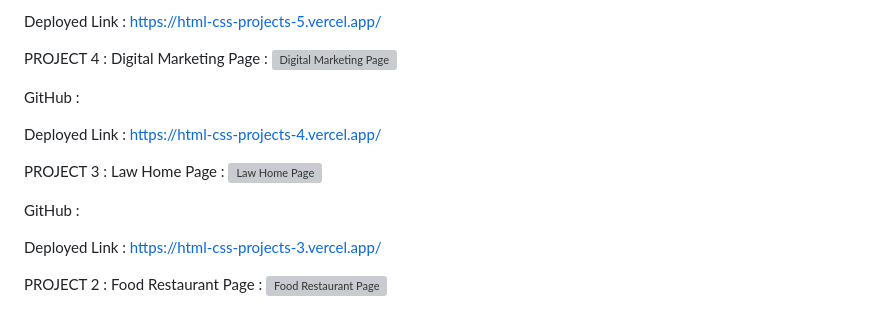
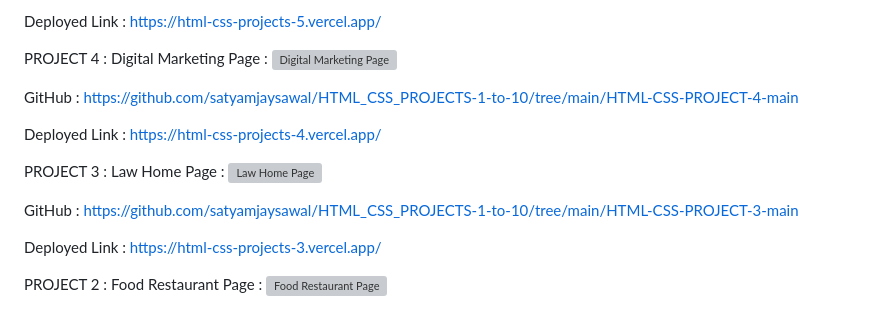
Before and after one commit to satyamjaysawal/HTML_CSS_PROJECTS-1-to-10, a Markdown page: ##Porfolio.md, the part around one of its changes. GitHub-like rendering; grey boxes are pictures that could not be loaded.

```diff
--- a/##Porfolio.md
+++ b/##Porfolio.md
@@ -136,7 +136,7 @@ PROJECT 4 : Digital Marketing Page :
 ![Digital Marketing Page](https://github.com/user-attachments/assets/a921e5c7-5903-4548-819b-689554d054d7)
 
 
-GitHub :
+GitHub : https://github.com/satyamjaysawal/HTML_CSS_PROJECTS-1-to-10/tree/main/HTML-CSS-PROJECT-4-main
 
 Deployed Link : https://html-css-projects-4.vercel.app/
 
@@ -144,7 +144,7 @@ Deployed Link : https://html-css-projects-4.vercel.app/
 PROJECT 3 : Law Home Page :
 ![Law Home Page](https://github.com/user-attachments/assets/1423ff14-f8a3-4fde-9714-ecd1779d9bb9)
 
-GitHub :
+GitHub : https://github.com/satyamjaysawal/HTML_CSS_PROJECTS-1-to-10/tree/main/HTML-CSS-PROJECT-3-main
 
 Deployed Link : https://html-css-projects-3.vercel.app/
 
```
Also changed, not shown: other parts of ##Porfolio.md (+14 -14 lines).
